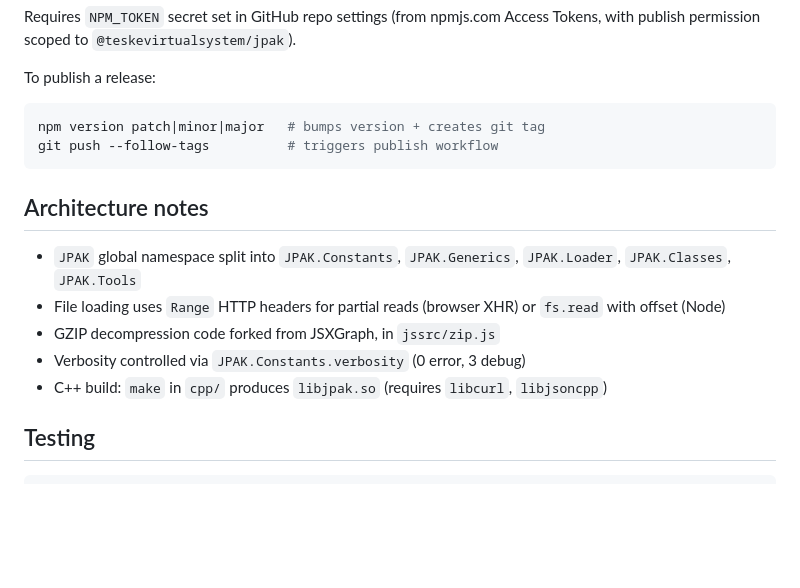
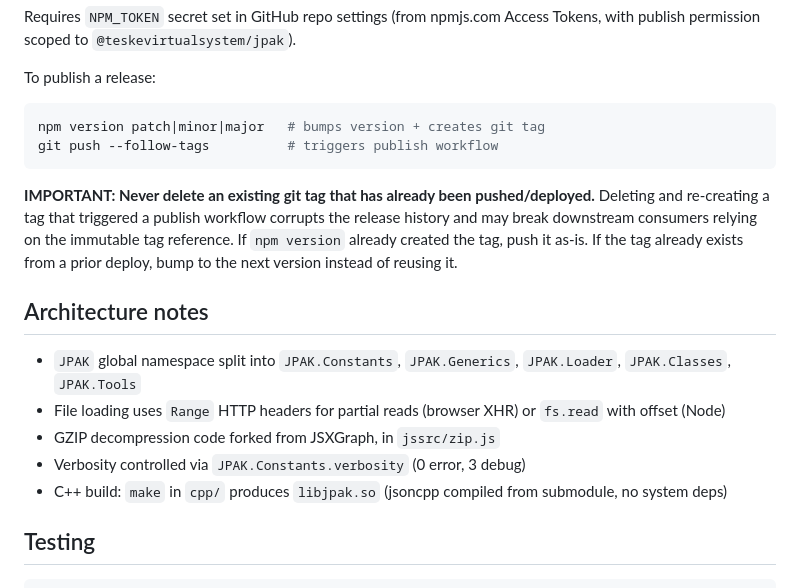
Before and after one commit to TeskeVirtualSystem/jpak, a Markdown page: AGENTS.md, the part around the change. Rendered like a GitHub page; blank space fills up the shorter version.

Commit message:
docs: add git tag immutability rule and fix stale C++ deps
- NEVER delete an existing tag that has already been pushed/deployed
- Fix C++ dependency description (jsoncpp from submodule, no libcurl)

 🤖 Generated with Mister Maluco

Co-Authored-By: MisterMal <teskeslab@lucasteske.dev>

````diff
--- a/AGENTS.md
+++ b/AGENTS.md
@@ -58,13 +58,19 @@ npm version patch|minor|major   # bumps version + creates git tag
 git push --follow-tags          # triggers publish workflow
 ```
 
+**IMPORTANT: Never delete an existing git tag that has already been pushed/deployed.**
+Deleting and re-creating a tag that triggered a publish workflow corrupts the release history
+and may break downstream consumers relying on the immutable tag reference.
+If `npm version` already created the tag, push it as-is. If the tag already exists from
+a prior deploy, bump to the next version instead of reusing it.
+
 ## Architecture notes
 
 - `JPAK` global namespace split into `JPAK.Constants`, `JPAK.Generics`, `JPAK.Loader`, `JPAK.Classes`, `JPAK.Tools`
 - File loading uses `Range` HTTP headers for partial reads (browser XHR) or `fs.read` with offset (Node)
 - GZIP decompression code forked from JSXGraph, in `jssrc/zip.js`
 - Verbosity controlled via `JPAK.Constants.verbosity` (0 error, 3 debug)
-- C++ build: `make` in `cpp/` produces `libjpak.so` (requires `libcurl`, `libjsoncpp`)
+- C++ build: `make` in `cpp/` produces `libjpak.so` (jsoncpp compiled from submodule, no system deps)
 
 ## Testing
 
````
